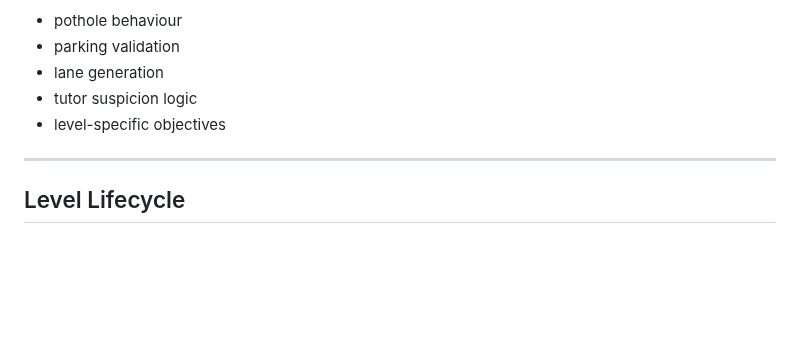
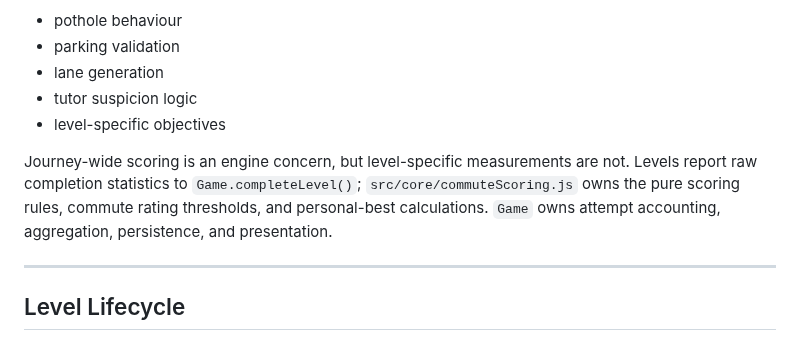
Before and after one commit to DeanFeldman/Wits-commute-simulator, a Markdown page: docs/ARCHITECTURE.md, the part around the change. Drawn GitHub-style; blank space fills up the shorter version.

Commit message:
Document scoring architecture ownership

```diff
--- a/docs/ARCHITECTURE.md
+++ b/docs/ARCHITECTURE.md
@@ -183,6 +183,8 @@ Game should not contain:
 - tutor suspicion logic
 - level-specific objectives
 
+Journey-wide scoring is an engine concern, but level-specific measurements are not. Levels report raw completion statistics to `Game.completeLevel()`; `src/core/commuteScoring.js` owns the pure scoring rules, commute rating thresholds, and personal-best calculations. `Game` owns attempt accounting, aggregation, persistence, and presentation.
+
 ---
 
 ## Level Lifecycle
```
